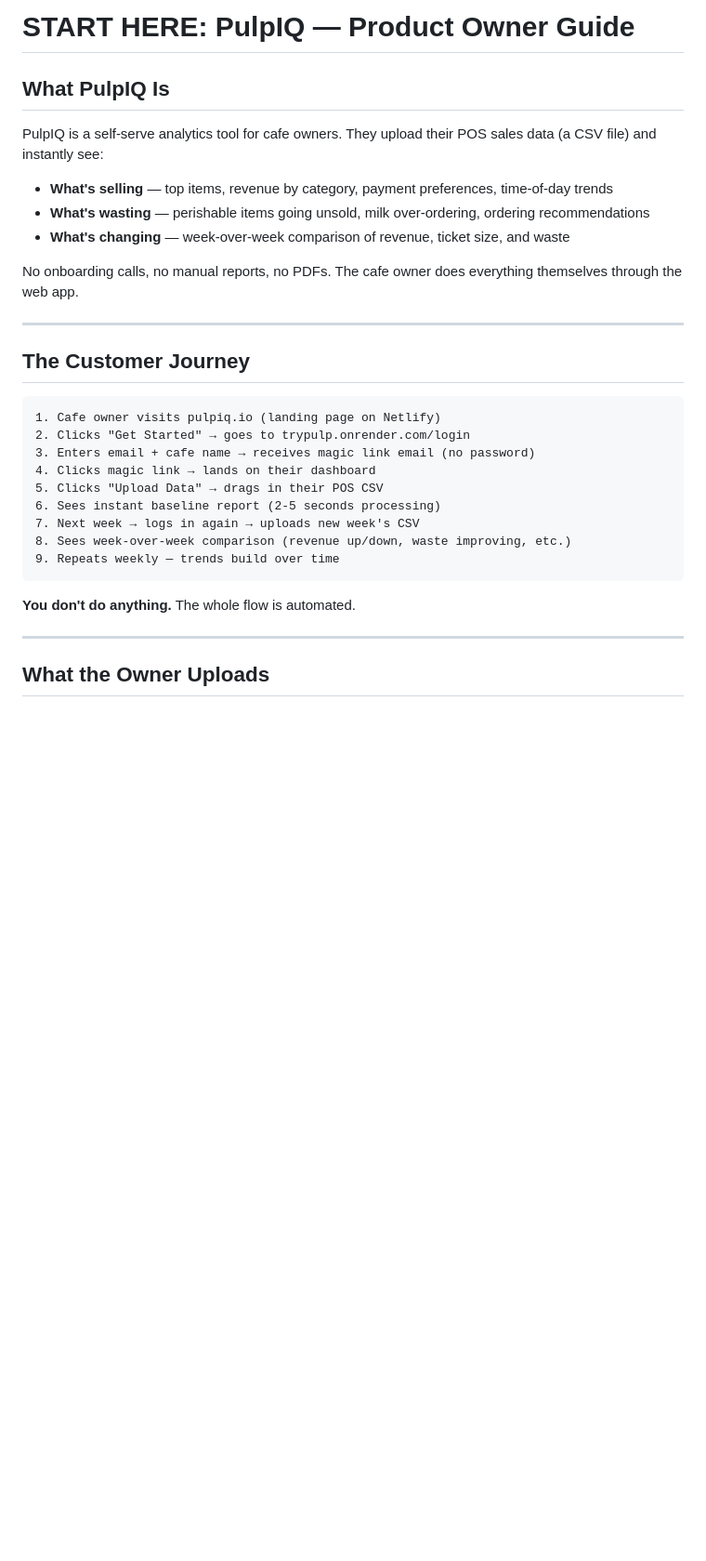
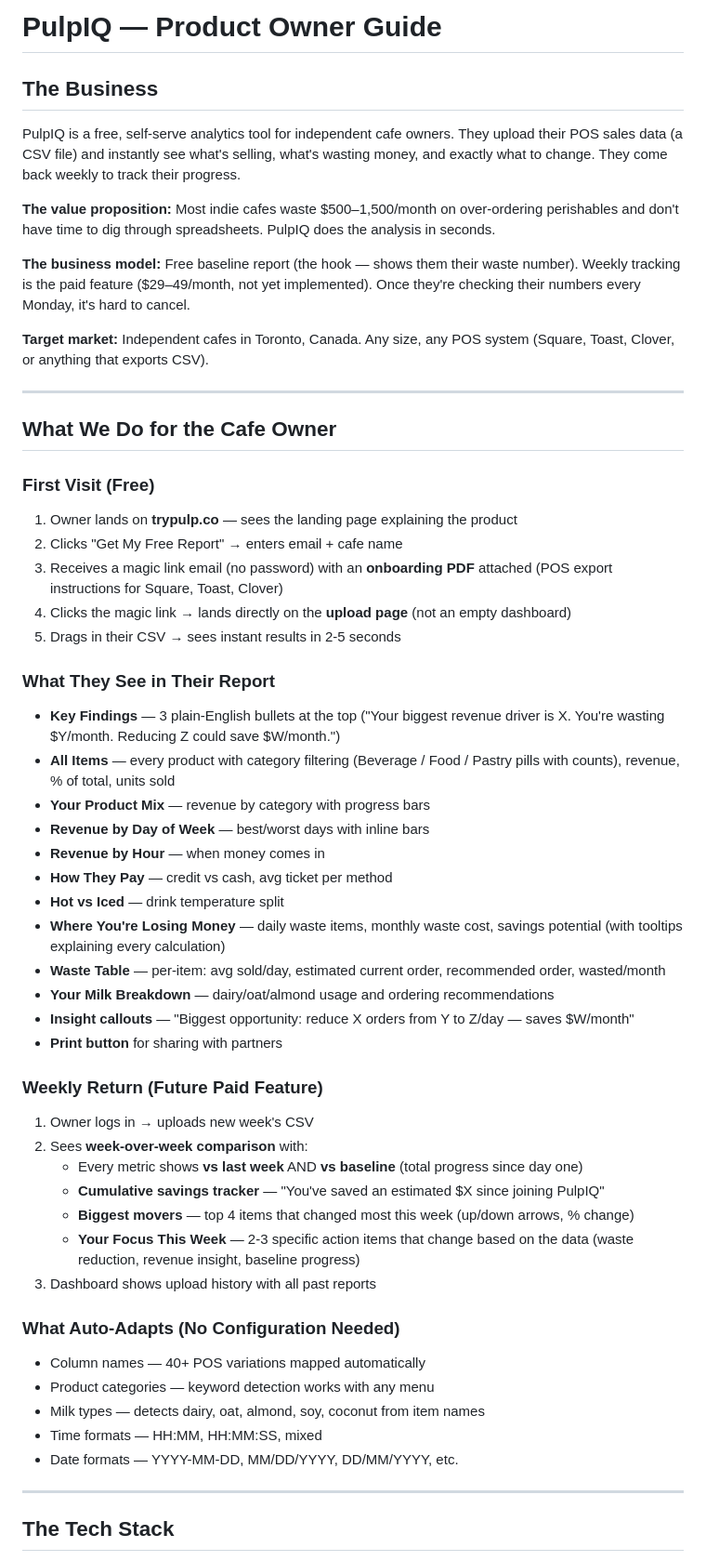
Before and after one commit to paul-pulp/trypulp, a Markdown page: START-HERE.md, the part around one of its changes. Shown at 93% size. Drawn GitHub-style; blank space fills up the shorter version.

````diff
--- a/START-HERE.md
+++ b/START-HERE.md
@@ -1,34 +1,57 @@
-# START HERE: PulpIQ — Product Owner Guide
+# PulpIQ — Product Owner Guide
 
-## What PulpIQ Is
+## The Business
 
-PulpIQ is a self-serve analytics tool for cafe owners. They upload their POS sales data (a CSV file) and instantly see:
+PulpIQ is a free, self-serve analytics tool for independent cafe owners. They upload their POS sales data (a CSV file) and instantly see what's selling, what's wasting money, and exactly what to change. They come back weekly to track their progress.
 
-- **What's selling** — top items, revenue by category, payment preferences, time-of-day trends
-- **What's wasting** — perishable items going unsold, milk over-ordering, ordering recommendations
-- **What's changing** — week-over-week comparison of revenue, ticket size, and waste
+**The value proposition:** Most indie cafes waste $500–1,500/month on over-ordering perishables and don't have time to dig through spreadsheets. PulpIQ does the analysis in seconds.
 
-No onboarding calls, no manual reports, no PDFs. The cafe owner does everything themselves through the web app.
+**The business model:** Free baseline report (the hook — shows them their waste number). Weekly tracking is the paid feature ($29–49/month, not yet implemented). Once they're checking their numbers every Monday, it's hard to cancel.
+
+**Target market:** Independent cafes in Toronto, Canada. Any size, any POS system (Square, Toast, Clover, or anything that exports CSV).
 
 ---
 
-## The Customer Journey
+## What We Do for the Cafe Owner
 
-```
-1. Cafe owner visits pulpiq.io (landing page on Netlify)
-2. Clicks "Get Started" → goes to trypulp.onrender.com/login
-3. Enters email + cafe name → receives magic link email (no password)
-4. Clicks magic link → lands on their dashboard
-5. Clicks "Upload Data" → drags in their POS CSV
-6. Sees instant baseline report (2-5 seconds processing)
-7. Next week → logs in again → uploads new week's CSV
-8. Sees week-over-week comparison (revenue up/down, waste improving, etc.)
-9. Repeats weekly — trends build over time
-```
+### First Visit (Free)
+1. Owner lands on **trypulp.co** — sees the landing page explaining the product
+2. Clicks "Get My Free Report" → enters email + cafe name
+3. Receives a magic link email (no password) with an **onboarding PDF** attached (POS export instructions for Square, Toast, Clover)
+4. Clicks the magic link → lands directly on the **upload page** (not an empty dashboard)
+5. Drags in their CSV → sees instant results in 2-5 seconds
 
-**You don't do anything.** The whole flow is automated.
+### What They See in Their Report
+- **Key Findings** — 3 plain-English bullets at the top ("Your biggest revenue driver is X. You're wasting $Y/month. Reducing Z could save $W/month.")
+- **All Items** — every product with category filtering (Beverage / Food / Pastry pills with counts), revenue, % of total, units sold
+- **Your Product Mix** — revenue by category with progress bars
+- **Revenue by Day of Week** — best/worst days with inline bars
+- **Revenue by Hour** — when money comes in
+- **How They Pay** — credit vs cash, avg ticket per method
+- **Hot vs Iced** — drink temperature split
+- **Where You're Losing Money** — daily waste items, monthly waste cost, savings potential (with tooltips explaining every calculation)
+- **Waste Table** — per-item: avg sold/day, estimated current order, recommended order, wasted/month
+- **Your Milk Breakdown** — dairy/oat/almond usage and ordering recommendations
+- **Insight callouts** — "Biggest opportunity: reduce X orders from Y to Z/day — saves $W/month"
+- **Print button** for sharing with partners
+
+### Weekly Return (Future Paid Feature)
+1. Owner logs in → uploads new week's CSV
+2. Sees **week-over-week comparison** with:
+   - Every metric shows **vs last week** AND **vs baseline** (total progress since day one)
+   - **Cumulative savings tracker** — "You've saved an estimated $X since joining PulpIQ"
+   - **Biggest movers** — top 4 items that changed most this week (up/down arrows, % change)
+   - **Your Focus This Week** — 2-3 specific action items that change based on the data (waste reduction, revenue insight, baseline progress)
+3. Dashboard shows upload history with all past reports
+
+### What Auto-Adapts (No Configuration Needed)
+- Column names — 40+ POS variations mapped automatically
+- Product categories — keyword detection works with any menu
+- Milk types — detects dairy, oat, almond, soy, coconut from item names
+- Time formats — HH:MM, HH:MM:SS, mixed
+- Date formats — YYYY-MM-DD, MM/DD/YYYY, DD/MM/YYYY, etc.
 
 ---
 
-## What the Owner Uploads
+## The Tech Stack
 
````
Also changed, not shown: other parts of START-HERE.md (+227 -191 lines).
